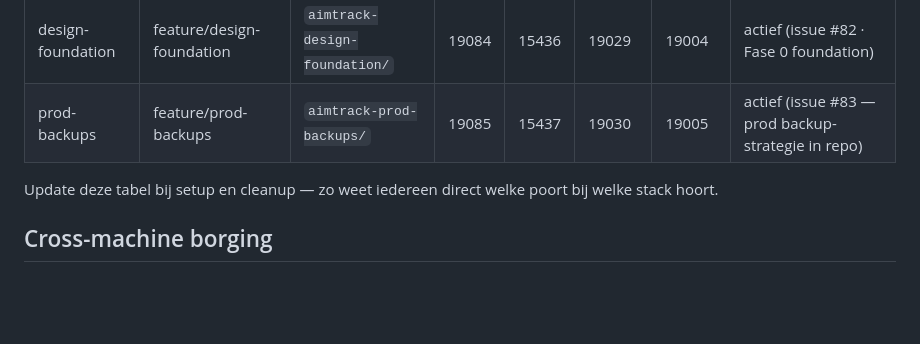
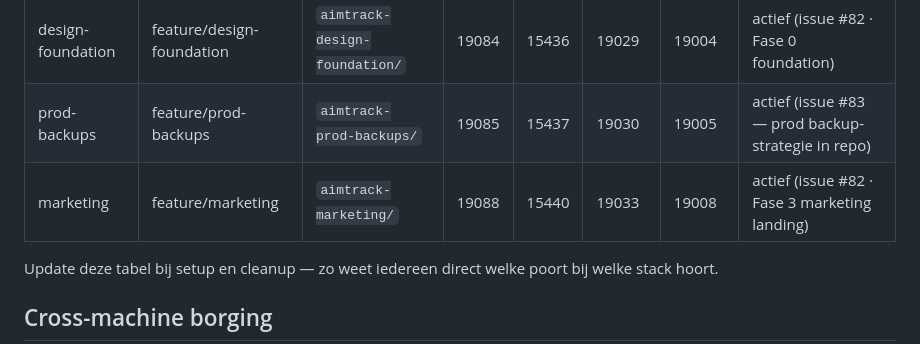
Before and after one commit to Marcvdc/AimTrack, a Markdown page: .ai/guidelines/parallel-worktrees.md, the part around the change. GitHub-like rendering; blank space fills up the shorter version.

Commit message:
chore(worktree): register marketing worktree (:19088) in registry
Co-Authored-By: Claude Opus 4.8 (1M context) <noreply@anthropic.com>

```diff
--- a/.ai/guidelines/parallel-worktrees.md
+++ b/.ai/guidelines/parallel-worktrees.md
@@ -80,6 +80,7 @@ Vergeet de registry hieronder niet bij te werken.
 | copilot | feature/copilot | `aimtrack-copilot/` | 19080 | 15433 | 19025 | 19000 | actief (Filament Copilot migratie) |
 | design-foundation | feature/design-foundation | `aimtrack-design-foundation/` | 19084 | 15436 | 19029 | 19004 | actief (issue #82 · Fase 0 foundation) |
 | prod-backups | feature/prod-backups | `aimtrack-prod-backups/` | 19085 | 15437 | 19030 | 19005 | actief (issue #83 — prod backup-strategie in repo) |
+| marketing | feature/marketing | `aimtrack-marketing/` | 19088 | 15440 | 19033 | 19008 | actief (issue #82 · Fase 3 marketing landing) |
 
 Update deze tabel bij setup en cleanup — zo weet iedereen direct welke poort bij welke stack hoort.
 
```
